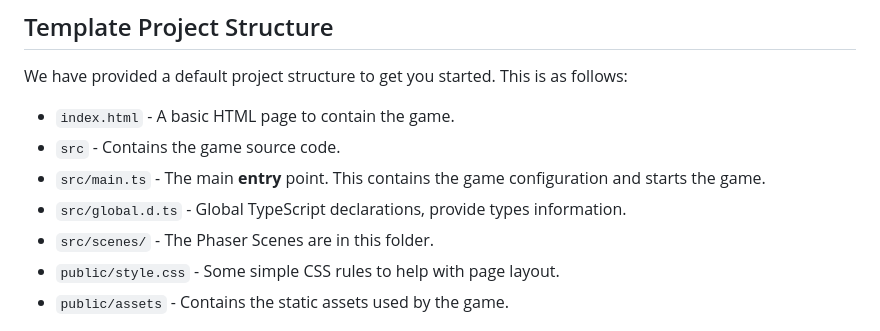
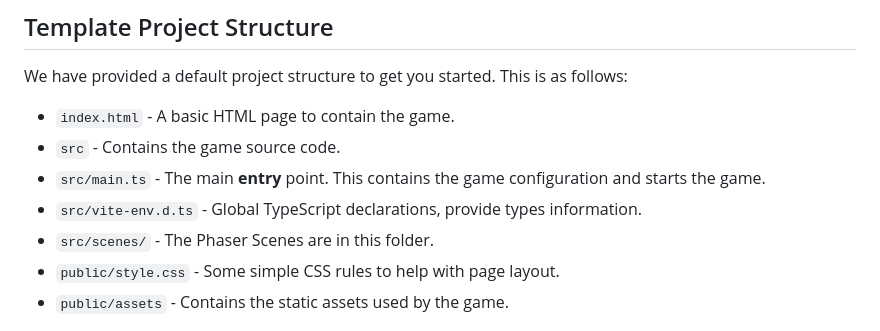
Before and after one commit to vayaji/novel-game, a Markdown page: README.md, the part around the change. Drawn GitHub-style.

```diff
--- a/README.md
+++ b/README.md
@@ -39,7 +39,7 @@ We have provided a default project structure to get you started. This is as foll
 - `index.html` - A basic HTML page to contain the game.
 - `src` - Contains the game source code.
 - `src/main.ts` - The main **entry** point. This contains the game configuration and starts the game.
-- `src/global.d.ts` - Global TypeScript declarations, provide types information.
+- `src/vite-env.d.ts` - Global TypeScript declarations, provide types information.
 - `src/scenes/` - The Phaser Scenes are in this folder.
 - `public/style.css` - Some simple CSS rules to help with page layout.
 - `public/assets` - Contains the static assets used by the game.
```
